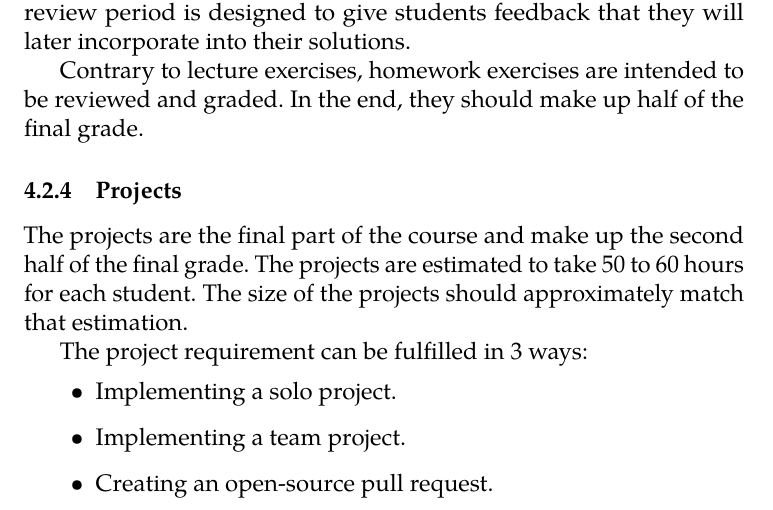
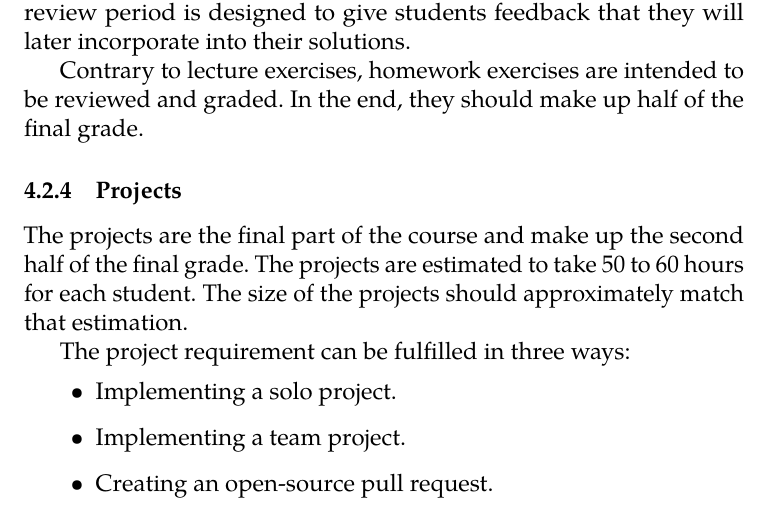
Before and after one commit to stanislav-zeman/course-go-thesis, a LaTeX thesis (fi-pdflatex.tex): part of page 16 of 35, cut so that both start at the same text. Compiled offline with pdfLaTeX.

Commit message:
Rewrite paragraph numbers as text

```diff
--- a/fi-pdflatex.tex
+++ b/fi-pdflatex.tex
@@ -144,7 +144,7 @@ Contrary to lecture exercises, homework exercises are intended to be reviewed an
 
 The projects are the final part of the course and make up the second half of the final grade. The projects are estimated to take 50 to 60 hours for each student. The size of the projects should approximately match that estimation.
 
-The project requirement can be fulfilled in 3 ways:
+The project requirement can be fulfilled in three ways:
 \begin{itemize}
  \item Implementing a solo project.
  \item Implementing a team project.
```
